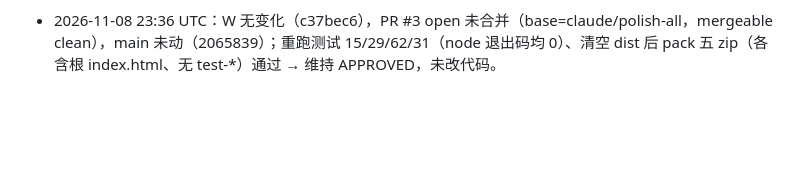
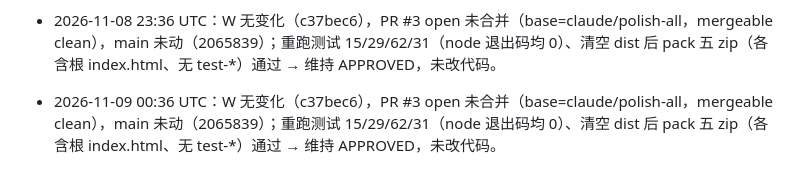
Before and after one commit to sher-shen/xiaomei-tools, a Markdown page: SUPERVISOR.md, the part around one of its changes. Drawn GitHub-style; blank space fills up the shorter version.

Commit message:
SUPERVISOR：2026-11-09 00:36 UTC 复核，维持 APPROVED
Co-Authored-By: Claude Sonnet 5.5 <noreply@anthropic.com>

```diff
--- a/SUPERVISOR.md
+++ b/SUPERVISOR.md
@@ -92,3 +92,4 @@
 - 2026-11-08 21:36 UTC：W 无变化（c37bec6），PR #3 open 未合并（base=claude/polish-all，mergeable clean），main 未动（2065839）；重跑测试 15/29/62/31（node 退出码均 0）、清空 dist 后 pack 五 zip（各含根 index.html、无 test-*）通过 → 维持 APPROVED，未改代码。
 - 2026-11-08 22:36 UTC：W 无变化（c37bec6），PR #3 open 未合并（base=claude/polish-all，mergeable clean），main 未动（2065839）；重跑测试 15/29/62/31（node 退出码均 0）、清空 dist 后 pack 五 zip（各含根 index.html、无 test-*）通过 → 维持 APPROVED，未改代码。
 - 2026-11-08 23:36 UTC：W 无变化（c37bec6），PR #3 open 未合并（base=claude/polish-all，mergeable clean），main 未动（2065839）；重跑测试 15/29/62/31（node 退出码均 0）、清空 dist 后 pack 五 zip（各含根 index.html、无 test-*）通过 → 维持 APPROVED，未改代码。
+- 2026-11-09 00:36 UTC：W 无变化（c37bec6），PR #3 open 未合并（base=claude/polish-all，mergeable clean），main 未动（2065839）；重跑测试 15/29/62/31（node 退出码均 0）、清空 dist 后 pack 五 zip（各含根 index.html、无 test-*）通过 → 维持 APPROVED，未改代码。
```
Also changed, not shown: other parts of SUPERVISOR.md (+2 -2 lines).
